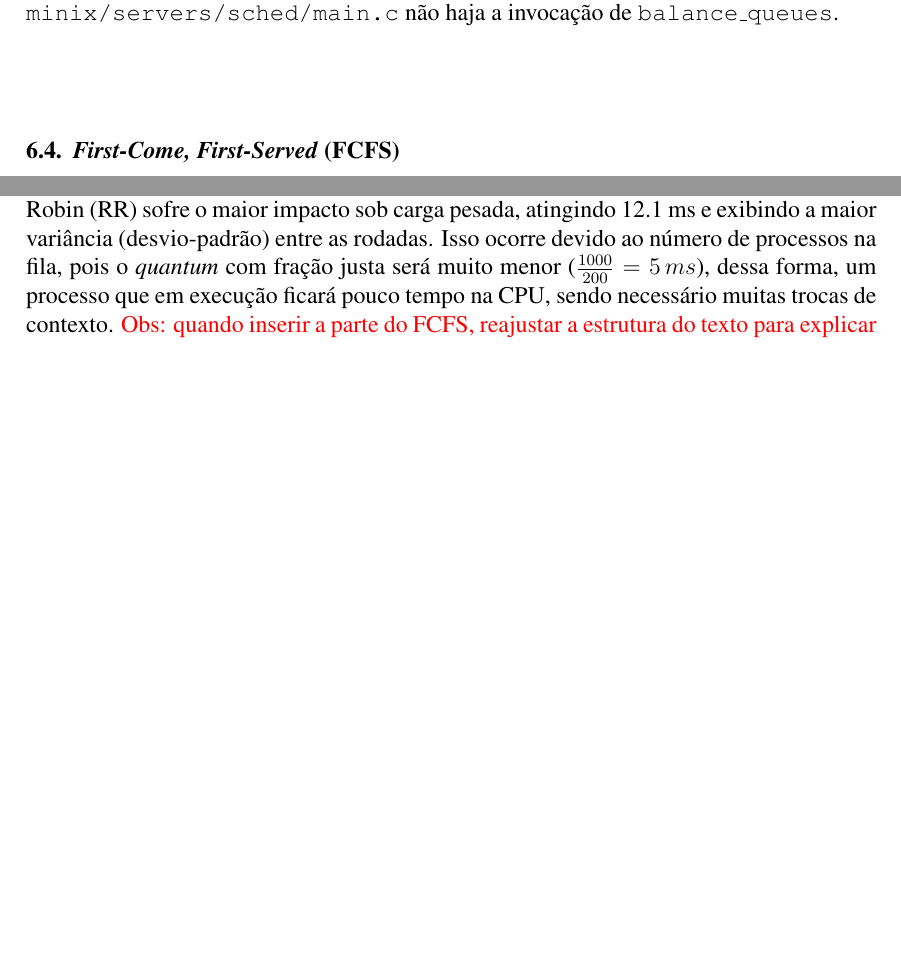
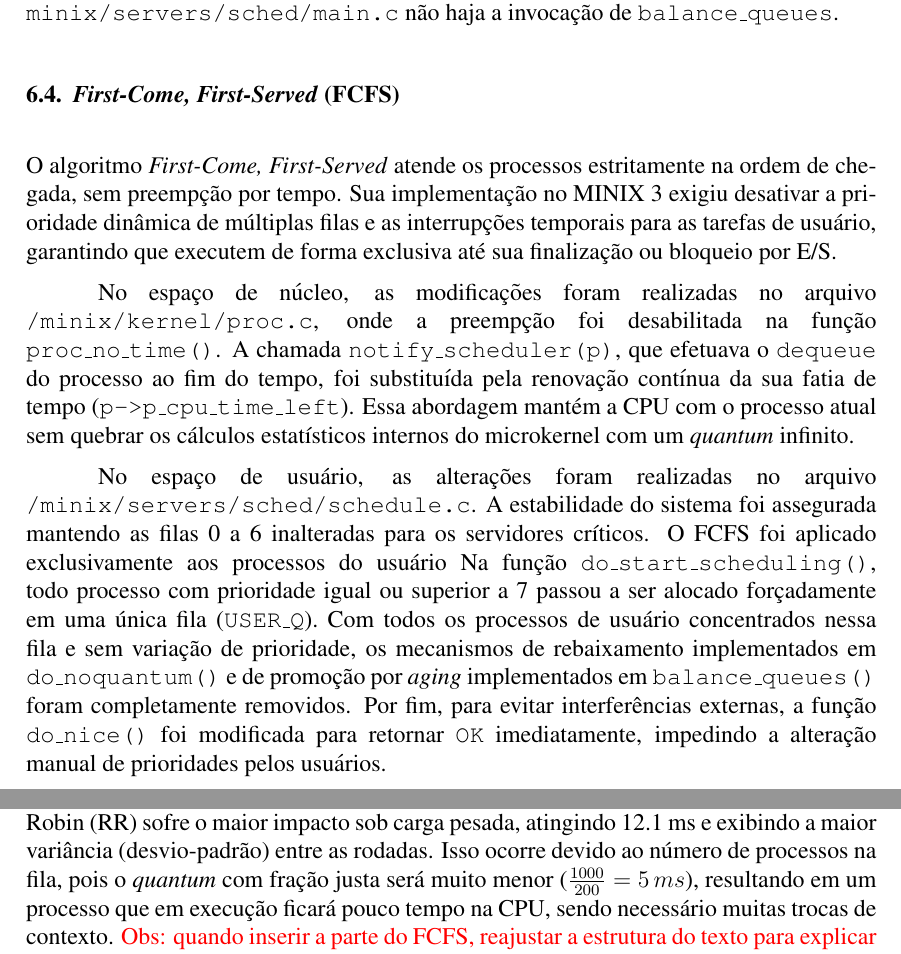
Before and after one commit to gbonavina/ResultadosSO, a LaTeX paper (template-latex/relatorio-final.tex): two parts of pages 6 and 8 of 9 before the commit and two parts of pages 6 and 8 of 10 after it, joined at a grey line, cut so that both start at the same text, the shorter picture padded with empty space. Compiled offline with pdfLaTeX.

Commit message:
explicacao FCFS

```diff
--- a/template-latex/relatorio-final.tex
+++ b/template-latex/relatorio-final.tex
@@ -176,7 +176,11 @@ Para assegurar o comportamento definido no projeto, o rebalanceamento das filas
 
 \subsection{\textit{First-Come, First-Served} (FCFS)}
 
+O algoritmo \textit{First-Come, First-Served} atende os processos estritamente na ordem de chegada, sem preempção por tempo. Sua implementação no MINIX 3 exigiu desativar a prioridade dinâmica de múltiplas filas e as interrupções temporais para as tarefas de usuário, garantindo que executem de forma exclusiva até sua finalização ou bloqueio por E/S.
 
+No espaço de núcleo, as modificações foram realizadas no arquivo \texttt{/minix/kernel/proc.c}, onde a preempção foi desabilitada na função \texttt{proc\_no\_time()}. A chamada \texttt{notify\_scheduler(p)}, que efetuava o \texttt{dequeue} do processo ao fim do tempo, foi substituída pela renovação contínua da sua fatia de tempo (\texttt{p->p\_cpu\_time\_left}). Essa abordagem mantém a CPU com o processo atual sem quebrar os cálculos estatísticos internos do microkernel com um \textit{quantum} infinito.
+
+No espaço de usuário, as alterações foram realizadas no arquivo \texttt{/minix/servers/sched/schedule.c}. A estabilidade do sistema foi assegurada mantendo as filas 0 a 6 inalteradas para os servidores críticos. O FCFS foi aplicado exclusivamente aos processos do usuário Na função \texttt{do\_start\_scheduling()}, todo processo com prioridade igual ou superior a 7 passou a ser alocado forçadamente em uma única fila (\texttt{USER\_Q}). Com todos os processos de usuário concentrados nessa fila e sem variação de prioridade, os mecanismos de rebaixamento implementados em \texttt{do\_noquantum()} e de promoção por \textit{aging} implementados em \texttt{balance\_queues()} foram completamente removidos. Por fim, para evitar interferências externas, a função \texttt{do\_nice()} foi modificada para retornar \texttt{OK} imediatamente, impedindo a alteração manual de prioridades pelos usuários.
 
 \section{Resultados Obtidos e Discussão}
 Para garantir a robustez estatística de nossos resultados, realizaram-se 5 execuções para cada algoritmo, e calcularem-se a média e o desvio-padrão de cada um deles. Ao final
@@ -207,7 +211,7 @@ Sendo assim, para 50 processos, observou-se que a sobrecarga inicial, que ocorre
 Por outro lado, na medida que o sistema é levado a cenários de alta concorrência, com o número de processos chegando a um total de $100$ e $200$, o algoritmo MF teve uma queda de rendimento, ficando à frente apenas do RR. Ao dobrar ou quadruplicar a carga, o funcionamento do MF perdeu eficiência em razão do grande volume de trocas de contexto exigido nas primeiras filas. Esse \textit{overhead} inicial maior não conseguiu ser compensado pela estabilidade posterior nas filas inferiores. Além disso, as últimas filas, que executam processos únicos por longos períodos, são suscetíveis a acumular uma extensa sequência de processos no estado de pronto, gerando longos tempos de espera e o risco de \textit{starvation}.
 
 Nesses cenários, os algoritmos FCFS e o padrão do MINIX demonstram melhor escalabilidade e estabilidade \textcolor{red}{JUSTIFICATIVA BRENO}. No teste mais extremo de 200 processos, o FCFS obtém a melhor marca com 10.0 ms, seguido rigorosamente pelo escalonador Padrão com 10.2 ms. \textcolor{red}{O desempenho superior do FCFS nestas condições se justifica teoricamente pela sua natureza não preemptiva: processos limitados por CPU executam até o fim sem interrupções forçadas, eliminando o overhead gerado por constantes trocas de contexto} \textcolor{blue}{breno verificar informacao}.
-Em contrapartida, o algoritmo Round Robin (RR) sofre o maior impacto sob carga pesada, atingindo 12.1 ms e exibindo a maior variância (desvio-padrão) entre as rodadas. Isso ocorre devido ao número de processos na fila, pois o \textit{quantum} com fração justa será muito menor ($\frac{1000}{200} = 5\,ms$), dessa forma, um processo que em execução ficará pouco tempo na CPU, sendo necessário muitas trocas de contexto. \textcolor{red}{Obs: quando inserir a parte do FCFS, reajustar a estrutura do texto para explicar com coesão ambos os algoritmos}
+Em contrapartida, o algoritmo Round Robin (RR) sofre o maior impacto sob carga pesada, atingindo 12.1 ms e exibindo a maior variância (desvio-padrão) entre as rodadas. Isso ocorre devido ao número de processos na fila, pois o \textit{quantum} com fração justa será muito menor ($\frac{1000}{200} = 5\,ms$), resultando em um processo que em execução ficará pouco tempo na CPU, sendo necessário muitas trocas de contexto. \textcolor{red}{Obs: quando inserir a parte do FCFS, reajustar a estrutura do texto para explicar com coesão ambos os algoritmos}
 
 Um ponto válido a ser levantado acerca da Figura \ref{fig:results_cpu_bound} é que, o algoritmo padrão do MINIX para 200 processos, mesmo sendo o segundo melhor algoritmo, é possível notar que em algumas execuções ele foi capaz de atingir performances superiores aos demais. \textcolor{red}{Discorrer}.
 
```
Also changed, not shown: template-latex/relatorio-final.pdf, template-latex/relatorio-final.tex (2 more changed lines).
